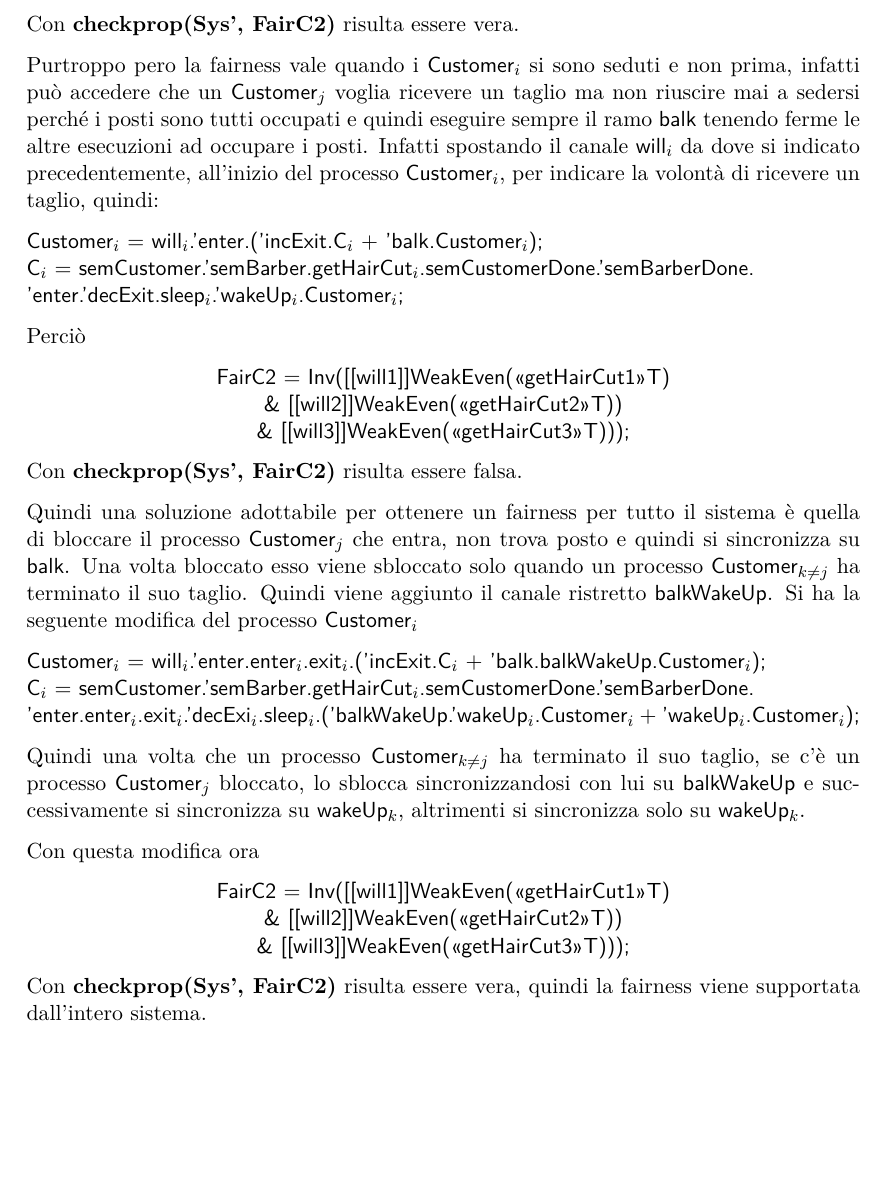
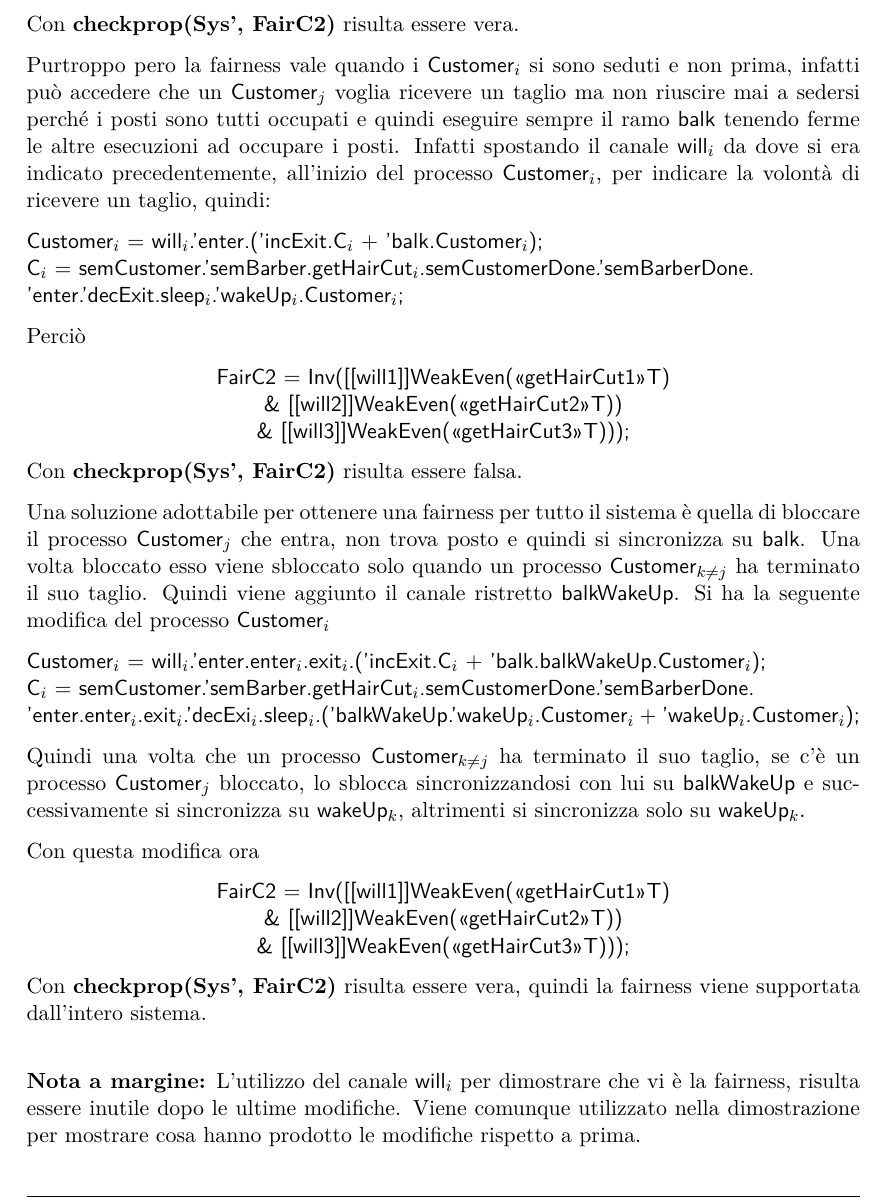
Before and after one commit to pheasant98/LGC---Esame, a LaTeX document (relazione.tex, which reads Sezione/Barbershop.tex): part of page 27 of 27, cut so that both start at the same text. Compiled offline with pdfLaTeX.

Commit message:
minor fixes + margin note

```diff
--- a/Sezione/Barbershop.tex
+++ b/Sezione/Barbershop.tex
@@ -317,7 +317,7 @@ Si può dimostrare che una volta che il \textsf{Customer$_{j}$} ha espresso la v
 
 Con \textbf{checkprop(Sys', FairC2)} risulta essere vera.
 
-Purtroppo pero la fairness vale quando i \textsf{Customer$_{i}$} si sono seduti e non prima, infatti può accedere che un \textsf{Customer$_{j}$} voglia ricevere un taglio ma non riuscire mai a sedersi perché i posti sono tutti occupati e quindi eseguire sempre il ramo \textsf{balk} tenendo ferme le altre esecuzioni ad occupare i posti. Infatti spostando il canale \textsf{will$_{i}$} da dove si indicato precedentemente, all'inizio del processo \textsf{Customer$_{i}$}, per indicare la volontà di ricevere un taglio, quindi:
+Purtroppo pero la fairness vale quando i \textsf{Customer$_{i}$} si sono seduti e non prima, infatti può accedere che un \textsf{Customer$_{j}$} voglia ricevere un taglio ma non riuscire mai a sedersi perché i posti sono tutti occupati e quindi eseguire sempre il ramo \textsf{balk} tenendo ferme le altre esecuzioni ad occupare i posti. Infatti spostando il canale \textsf{will$_{i}$} da dove si era indicato precedentemente, all'inizio del processo \textsf{Customer$_{i}$}, per indicare la volontà di ricevere un taglio, quindi:
 
 \textsf{Customer$_{i}$ = will$_{i}$.'enter.('incExit.C$_{i}$ + 'balk.Customer$_{i}$);}\\
 \textsf{C$_{i}$ = semCustomer.'semBarber.getHairCut$_{i}$.semCustomerDone.'semBarberDone.\\'enter.'decExit.sleep$_{i}$.'wakeUp$_{i}$.Customer$_{i}$;}
@@ -330,7 +330,7 @@ Perciò
 
 Con \textbf{checkprop(Sys', FairC2)} risulta essere falsa.
 
-Quindi una soluzione adottabile per ottenere un fairness per tutto il sistema è quella di bloccare il processo \textsf{Customer$_{j}$} che entra, non trova posto e quindi si sincronizza su \textsf{balk}. Una volta bloccato esso viene sbloccato solo quando un processo \textsf{Customer$_{k\not=j}$} ha terminato il suo taglio. Quindi viene aggiunto il canale ristretto \textsf{balkWakeUp}. Si ha la seguente modifica del processo \textsf{Customer$_{i}$}
+Una soluzione adottabile per ottenere una fairness per tutto il sistema è quella di bloccare il processo \textsf{Customer$_{j}$} che entra, non trova posto e quindi si sincronizza su \textsf{balk}. Una volta bloccato esso viene sbloccato solo quando un processo \textsf{Customer$_{k\not=j}$} ha terminato il suo taglio. Quindi viene aggiunto il canale ristretto \textsf{balkWakeUp}. Si ha la seguente modifica del processo \textsf{Customer$_{i}$}
 
 \textsf{Customer$_{i}$ = will$_{i}$.'enter.enter$_{i}$.exit$_{i}$.('incExit.C$_{i}$ + 'balk.balkWakeUp.Customer$_{i}$);}\\
 \textsf{C$_{i}$ = semCustomer.'semBarber.getHairCut$_{i}$.semCustomerDone.'semBarberDone.\\'enter.enter$_{i}$.exit$_{i}$.'decExi$_{i}$.sleep$_{i}$.('balkWakeUp.'wakeUp$_{i}$.Customer$_{i}$ + 'wakeUp$_{i}$.Customer$_{i}$);}
@@ -343,4 +343,6 @@ Con questa modifica ora
 	\textsf{FairC2 = Inv([[will1]]WeakEven(<<getHairCut1>>T) \\\& [[will2]]WeakEven(<<getHairCut2>>T)) \\\& [[will3]]WeakEven(<<getHairCut3>>T)));}
 \end{center}
 
-Con \textbf{checkprop(Sys', FairC2)} risulta essere vera, quindi la fairness viene supportata dall'intero sistema.
+Con \textbf{checkprop(Sys', FairC2)} risulta essere vera, quindi la fairness viene supportata dall'intero sistema. \\
+
+\textbf{Nota a margine:} L'utilizzo del canale \textsf{will$_{i}$} per dimostrare che vi è la fairness, risulta essere inutile dopo le ultime modifiche. Viene comunque utilizzato nella dimostrazione per mostrare cosa hanno prodotto le modifiche rispetto a prima.
```
Also changed, not shown: relazione.pdf, Sezione/Barbershop.tex (4 more changed lines), 2 other files.
